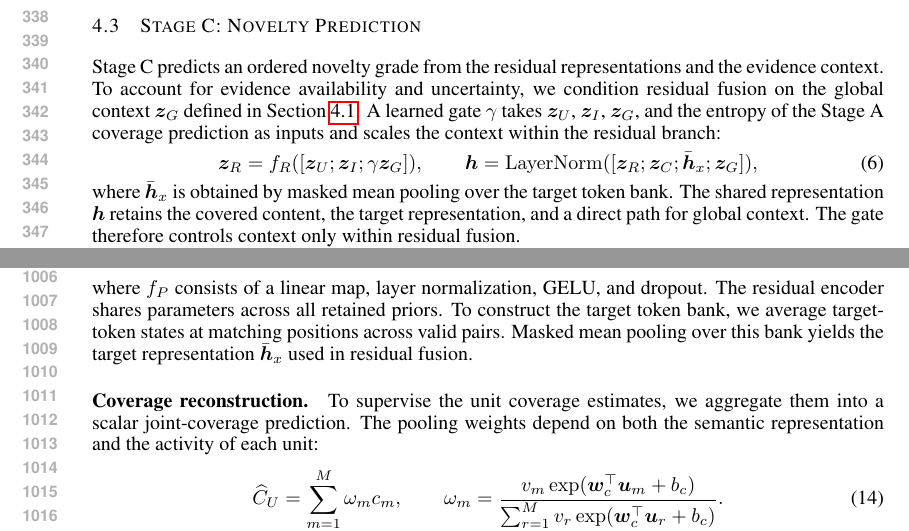
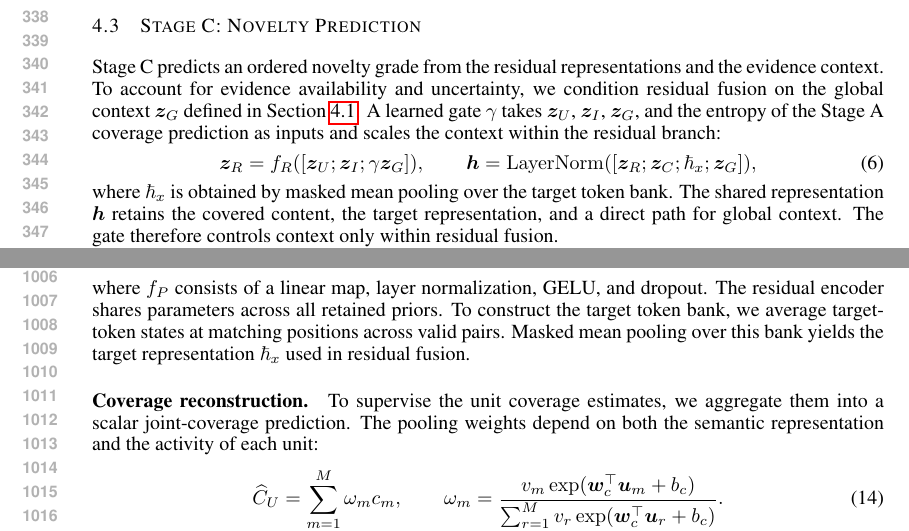
Before and after one commit to plutokang/iclr_egrd, a LaTeX paper (iclr2027/main.tex, which reads iclr2027/sections/method.tex, iclr2027/sections/method_details.tex): two parts of pages 7 and 19 of 23, joined at a grey line, cut so that both start at the same text. Compiled offline with pdfLaTeX.

Commit message:
方法学：恢复 \hbar_x 记号以与 Figure 1 保持一致
Figure 1 无法重绘，正文改用 \bar{h}_x 反而会造成图文符号不符。

Co-Authored-By: Claude Opus 5 <noreply@anthropic.com>

```diff
--- a/iclr2027/sections/method.tex
+++ b/iclr2027/sections/method.tex
@@ -190,10 +190,10 @@ residual branch:
  \boldsymbol{z}_R=f_R([\boldsymbol{z}_U;\boldsymbol{z}_I;
                        \gamma\boldsymbol{z}_G]),\qquad
  \boldsymbol{h}=\operatorname{LayerNorm}([
- \boldsymbol{z}_R;\boldsymbol{z}_C;\bar{\boldsymbol{h}}_x;\boldsymbol{z}_G]),
+ \boldsymbol{z}_R;\boldsymbol{z}_C;\hbar_x;\boldsymbol{z}_G]),
  \label{eq:residual-fusion}
 \end{equation}
-where $\bar{\boldsymbol{h}}_x$ is obtained by masked mean pooling over the target token bank.
+where $\hbar_x$ is obtained by masked mean pooling over the target token bank.
 The shared representation $\boldsymbol{h}$ retains the covered content,
 the target representation, and a direct path for global context. The gate
 therefore controls context only within residual fusion.
--- a/iclr2027/sections/method_details.tex
+++ b/iclr2027/sections/method_details.tex
@@ -89,7 +89,7 @@ where $f_P$ consists of a linear map, layer normalization, GELU, and dropout.
 The residual encoder shares parameters across all retained priors. To
 construct the target token bank, we average target-token states at matching
 positions across valid pairs. Masked mean pooling over this bank yields the
-target representation $\bar{\boldsymbol{h}}_x$ used in residual fusion.
+target representation $\hbar_x$ used in residual fusion.
 
 \paragraph{Coverage reconstruction.}
 To supervise the unit coverage estimates, we aggregate them into a scalar
```
Also changed, not shown: iclr2027/main.pdf.
